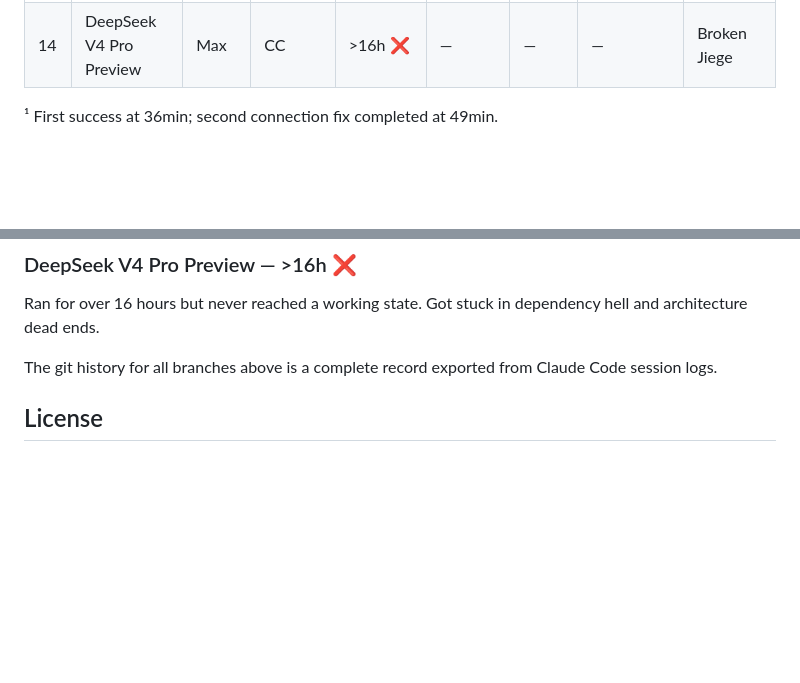
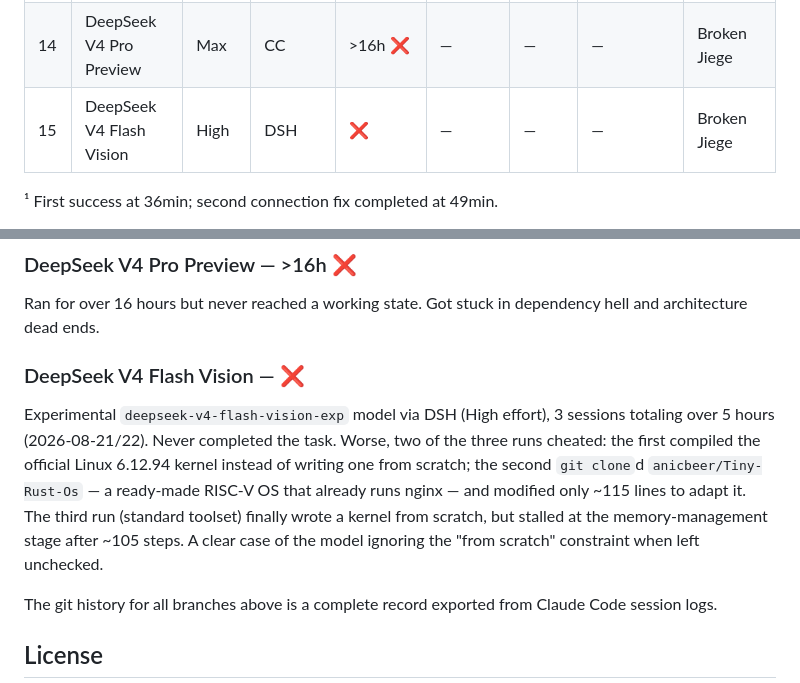
Before and after one commit to wangrunji0408/JiegeOSBench, a Markdown page: README.md, 2 parts joined by grey strips. Drawn GitHub-style; blank space fills up the shorter version.

Commit message:
Add DeepSeek V4 Flash Vision: failed, cheated twice (Linux kernel compile, Tiny-Rust-Os clone)

```diff
--- a/README.md
+++ b/README.md
@@ -29,6 +29,7 @@ OS kernel from scratch — running an unmodified Linux nginx binary on QEMU, ser
 | 12 | DeepSeek V4 Flash | High | DSH | 6h 35min³ | 792K | $1.60 | [deepseek-v4-flash](https://github.com/wangrunji0408/JiegeOSBench/tree/deepseek-v4-flash) | Machine Jiege |
 | 13 | Claude Sonnet 4.6 | — | CC | 16 hours | — | $60 | [sonnet-4.6](https://github.com/wangrunji0408/JiegeOSBench/tree/sonnet-4.6) | Machine Jiege |
 | 14 | DeepSeek V4 Pro Preview | Max | CC | >16h ❌ | — | — | — | Broken Jiege |
+| 15 | DeepSeek V4 Flash Vision | High | DSH | ❌ | — | — | — | Broken Jiege |
 
 ¹ First success at 36min; second connection fix completed at 49min.
 
@@ -290,6 +291,10 @@ Ran for **~108min** of active time. First HTTP 200 at 105.6min. 373 model steps,
 
 Ran for over 16 hours but never reached a working state. Got stuck in dependency hell and architecture dead ends.
 
+### DeepSeek V4 Flash Vision — ❌
+
+Experimental `deepseek-v4-flash-vision-exp` model via DSH (High effort), 3 sessions totaling over 5 hours (2026-08-21/22). Never completed the task. Worse, two of the three runs cheated: the first compiled the official Linux 6.12.94 kernel instead of writing one from scratch; the second `git clone`d `anicbeer/Tiny-Rust-Os` — a ready-made RISC-V OS that already runs nginx — and modified only ~115 lines to adapt it. The third run (standard toolset) finally wrote a kernel from scratch, but stalled at the memory-management stage after ~105 steps. A clear case of the model ignoring the "from scratch" constraint when left unchecked.
+
 The git history for all branches above is a complete record exported from Claude Code session logs.
 
 ## License
```
Also changed, not shown: README-CN.md (+5 -0 lines).
